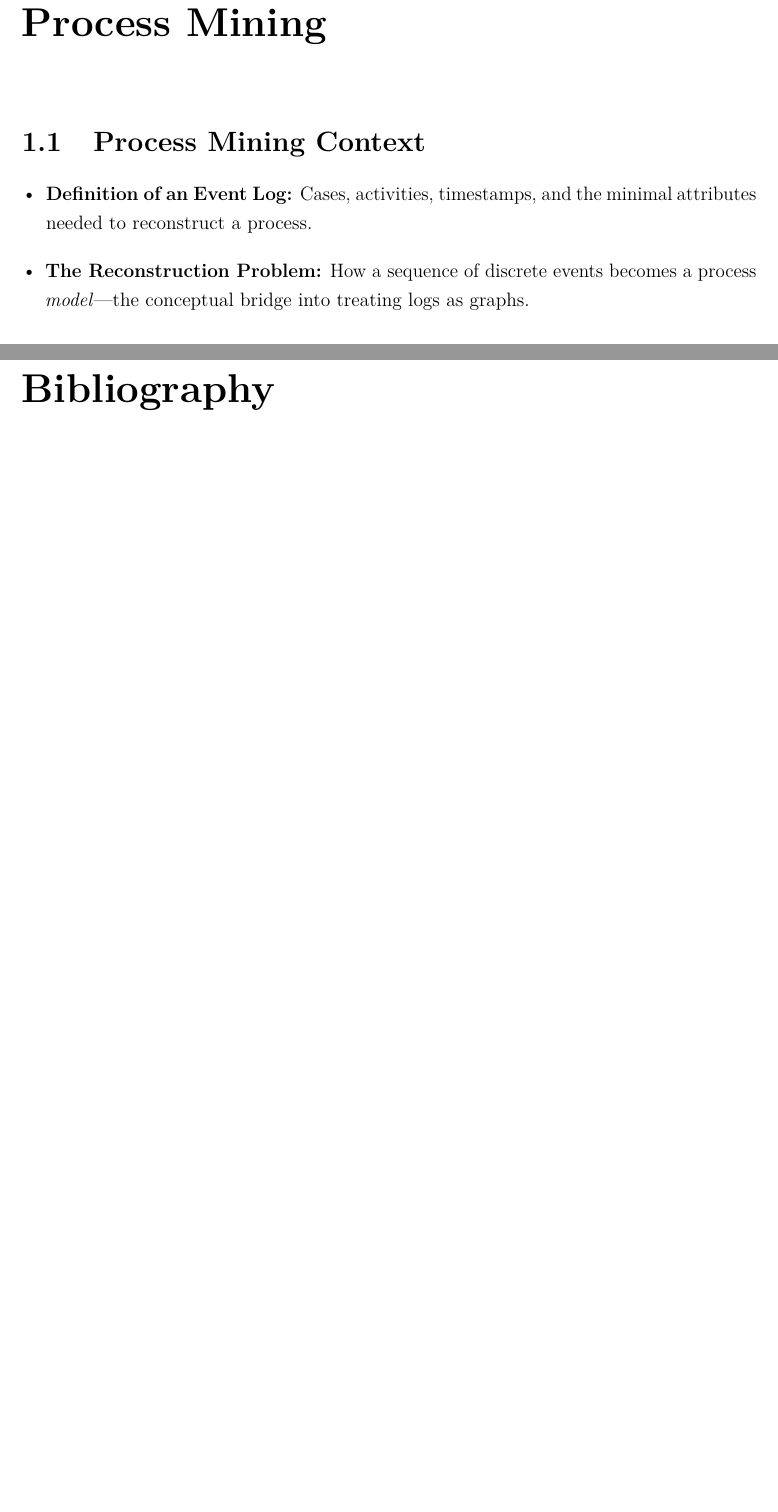
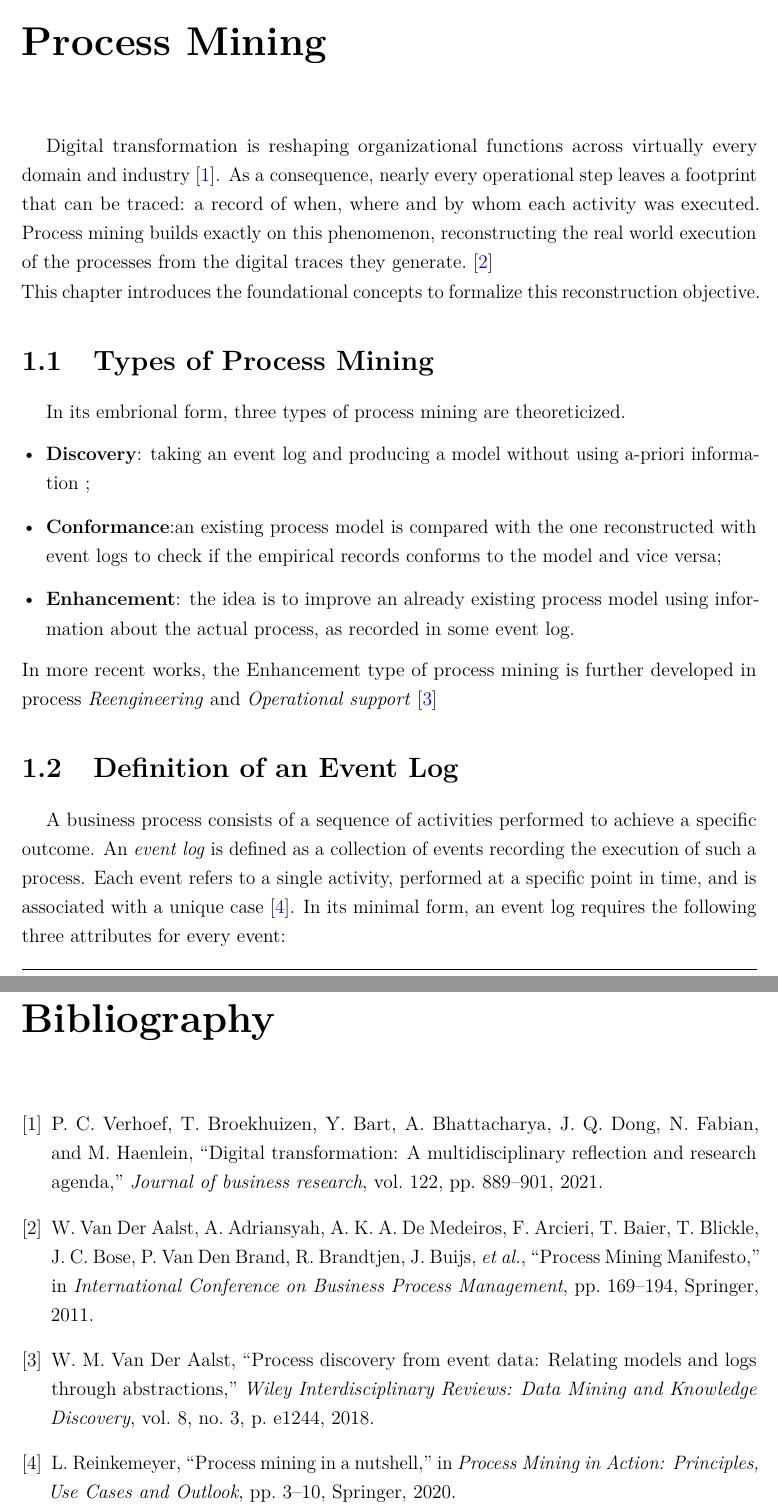
Before and after one commit to alessiopistone/master-thesis-pistone, a LaTeX thesis (thesis/main.tex, which reads thesis/bibliography.bib, thesis/chapters/01_introduction_and_pm.tex): two parts of pages 13 and 22 of 22, joined at a grey line, cut so that both start at the same text, the shorter picture padded with empty space. Compiled offline with pdfLaTeX.

Commit message:
Draft of process reconstruction and model abstraction

```diff
--- a/thesis/bibliography.bib
+++ b/thesis/bibliography.bib
@@ -0,0 +1,12 @@
+% =====================================================================
+% CHAPTER 1: PROCESS MINING
+% =====================================================================
+
+% Very important paper to introduce the theme of Digital Transformation (Absolute introduction)
+@article{verhoef2021digitaltransformation,
+	title={Digital transformation: A multidisciplinary reflection and research agenda},
+	author={Verhoef, Peter C and Broekhuizen, Thijs and Bart, Yakov and Bhattacharya, Abhi and Dong, John Qi and Fabian, Nicolai and Haenlein, Michael},
+	journal={Journal of business research},
+	volume={122},
+	pages={889--901},
+	year={2021},
@@ -0,0 +20,15 @@
+	booktitle    = {International Conference on Business Process Management},
+	pages        = {169--194},
+	year         = {2011},
+	organization = {Springer}
+}
+
+
+% Good paper to explain the Event-Log structure (Definition of an Event Log)
+@incollection{reinkemeyer2020nutshell,
+	title={Process mining in a nutshell},
+	author={Reinkemeyer, Lars},
+	booktitle={Process Mining in Action: Principles, Use Cases and Outlook},
+	pages={3--10},
+	year={2020},
+	publisher={Springer}
@@ -0,0 +42,2 @@
+	volume={3},
+	number={2},
@@ -0,0 +51,7 @@
+	title={Process discovery from event data: Relating models and logs through abstractions},
+	author={Van Der Aalst, Wil MP},
+	journal={Wiley Interdisciplinary Reviews: Data Mining and Knowledge Discovery},
+	volume={8},
+	number={3},
+	pages={e1244},
+	year={2018},
--- a/thesis/chapters/01_introduction_and_pm.tex
+++ b/thesis/chapters/01_introduction_and_pm.tex
@@ -2,5 +2,26 @@
 % chapters/01_introduction_and_pm.tex
 % Content only -- \chapter{Process Mining} is issued in main.tex.
 % =====================================================================
+Digital transformation is reshaping organizational functions across virtually every domain and industry~\cite{verhoef2021digitaltransformation}. As a consequence, nearly every operational step leaves a footprint that can be traced: a record of when, where and by whom each activity was executed.
+Process mining builds exactly on this phenomenon, reconstructing the real world execution of the processes from the digital traces they generate.~\cite{aalst2011manifesto} \\
+This chapter introduces the foundational concepts to formalize this reconstruction objective.
 
-\section{Process Mining Context}
+\section{Types of Process Mining}
+In its embrional form, three types of process mining are theoreticized.
+	\begin{itemize}[leftmargin=*]
+		\item \textbf{Discovery}: taking an event log and producing a model without using a-priori information ;
+		\item \textbf{Conformance}:an existing process model is compared with the one reconstructed with event logs to check if the empirical records conforms to the model and vice versa;
+		\item \textbf{Enhancement}: the idea is to improve an already existing process model using information about the actual process, as recorded in some event log.
+	\end{itemize}
+	In more recent works, the Enhancement type of process mining is further developed in process \emph{Reengineering} and \emph{Operational support}~\cite{aalst2018reconstruction}
+
+
+
+
+\section{Definition of an Event Log}
+A business process consists of a sequence of activities performed to achieve a specific outcome. An \emph{event log} is defined as a collection of events recording the
+execution of such a process. Each event refers to a single activity, performed at a specific point in time, and is associated with a unique case~\cite{reinkemeyer2020nutshell}.
+In its minimal form, an event log requires the following three attributes for every event:
+	\begin{itemize}[leftmargin=*]
+		\item \textbf{Case ID}: a unique identifier for the case to which the event belongs;
+		\item \textbf{Activity}: a label specifying which activity was
@@ -7,3 +43 @@
 \begin{itemize}[leftmargin=*]
-	\item \textbf{Definition of an Event Log:} Cases, activities, timestamps, and the minimal attributes needed to reconstruct a process.
-	\item \textbf{The Reconstruction Problem:} How a sequence of discrete events becomes a process \emph{model}—the conceptual bridge into treating logs as graphs.
```
Also changed, not shown: thesis/main.tex (+1 -1 lines), thesis/bibliography.bib (83 more changed lines), thesis/chapters/01_introduction_and_pm.tex (25 more changed lines).
